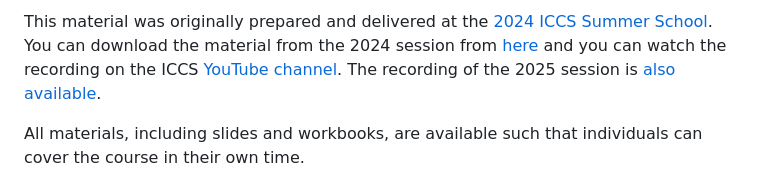
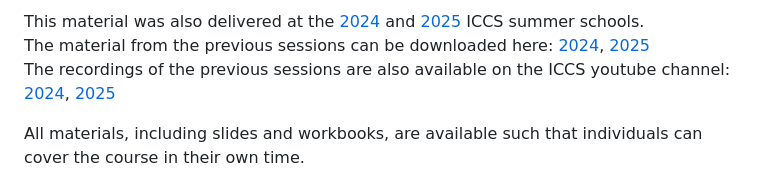
Before and after one commit to Cambridge-ICCS/Summer-school-Intro-Git, a Markdown page: README.md, the part around one of its changes. Rendered like a GitHub page.

Commit message:
Update year and presenters in README

```diff
--- a/README.md
+++ b/README.md
@@ -12,7 +12,7 @@ This repository contains the material for the [ICCS Summer School 2025](https://
 
-This material was originally prepared and delivered at the [2024 ICCS Summer School](https://cambridge-iccs.github.io/summerschool24).
-You can download the material from the 2024 session from [here](https://github.com/Cambridge-ICCS/Summer-school-Intro-Git/releases/tag/ss2024) and you can watch the recording on the ICCS [YouTube channel](https://youtu.be/RSWxNaAqpQc).
-The recording of the 2025 session is [also available](https://youtu.be/dP4wljuajho).
+This material was also delivered at the [2024](https://cambridge-iccs.github.io/summerschool24) and [2025](https://cambridge-iccs.github.io/summerschool25) ICCS summer schools. \
+The material from the previous sessions can be downloaded here: [2024](https://github.com/Cambridge-ICCS/Summer-school-Intro-Git/releases/tag/ss2024), [2025](https://github.com/Cambridge-ICCS/Summer-school-Intro-Git/releases/tag/ss2025) \
+The recordings of the previous sessions are also available on the ICCS youtube channel: [2024](https://youtu.be/RSWxNaAqpQc), [2025](https://youtu.be/dP4wljuajho)
 
 All materials, including slides and workbooks, are available such that individuals can cover the course in their own time.
 
```
Also changed, not shown: other parts of README.md (+1 -1 lines).
